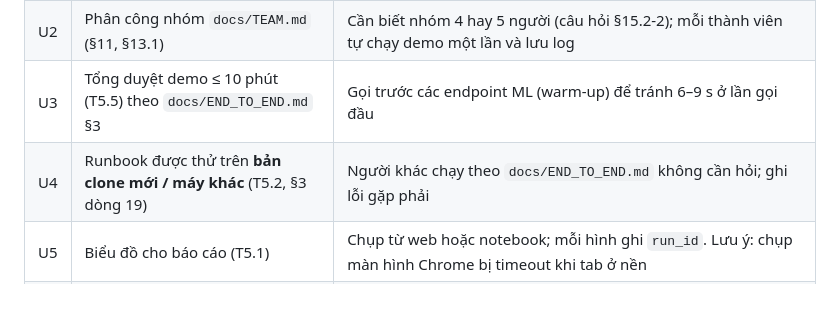
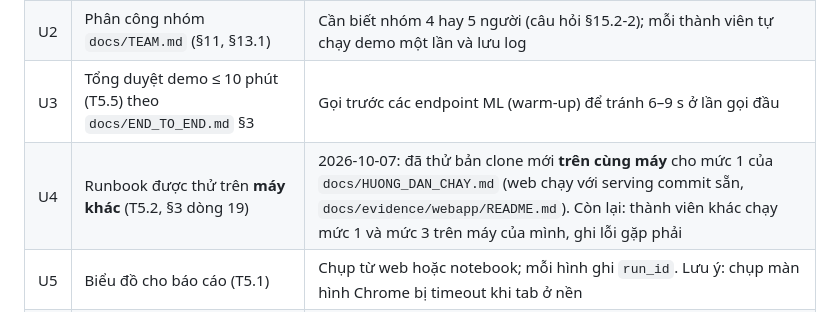
Before and after one commit to hoangphuc-ptit/ptit_bigdata, a Markdown page: docs/PROJECT_AUDIT_AND_IMPLEMENTATION_PLAN.md, the part around the change. Rendered like a GitHub page.

Commit message:
Record fresh-clone check of the demo serving run
Co-Authored-By: Claude Opus 5.5 <noreply@anthropic.com>

```diff
--- a/docs/PROJECT_AUDIT_AND_IMPLEMENTATION_PLAN.md
+++ b/docs/PROJECT_AUDIT_AND_IMPLEMENTATION_PLAN.md
@@ -1209,7 +1209,7 @@ Node.js chỉ cần lúc build; bản chạy là file tĩnh do FastAPI phục v
 | U1 | Báo cáo PDF + slide (T5.4) | Theo cấu trúc §13.2; mọi số liệu trích từ `docs/evidence/` kèm `run_id`; nêu cả kết quả âm (KNN thua Logistic Regression, KNN hướng B không vượt baseline phổ biến, Spark CSV chậm hơn MR V1 trên D3) |
 | U2 | Phân công nhóm `docs/TEAM.md` (§11, §13.1) | Cần biết nhóm 4 hay 5 người (câu hỏi §15.2-2); mỗi thành viên tự chạy demo một lần và lưu log |
 | U3 | Tổng duyệt demo ≤ 10 phút (T5.5) theo `docs/END_TO_END.md` §3 | Gọi trước các endpoint ML (warm-up) để tránh 6–9 s ở lần gọi đầu |
-| U4 | Runbook được thử trên **bản clone mới / máy khác** (T5.2, §3 dòng 19) | Người khác chạy theo `docs/END_TO_END.md` không cần hỏi; ghi lỗi gặp phải |
+| U4 | Runbook được thử trên **máy khác** (T5.2, §3 dòng 19) | 2026-10-07: đã thử bản clone mới **trên cùng máy** cho mức 1 của `docs/HUONG_DAN_CHAY.md` (web chạy với serving commit sẵn, `docs/evidence/webapp/README.md`). Còn lại: thành viên khác chạy mức 1 và mức 3 trên máy của mình, ghi lỗi gặp phải |
 | U5 | Biểu đồ cho báo cáo (T5.1) | Chụp từ web hoặc notebook; mỗi hình ghi `run_id`. Lưu ý: chụp màn hình Chrome bị timeout khi tab ở nền |
 | U6 | Lý thuyết Spark trong `docs/algorithms.md` | Physical plan partial/final aggregate (`revenue-df-plan.txt`), lineage RDD, phân biệt `reduceByKey` với Hadoop Reducer |
 | U7 | Câu hỏi còn mở §15.2: hạn nộp, giảng viên có bắt buộc YARN/web không | Quyết định mức cắt và có làm U9 không |
```
Also changed, not shown: 1 other file.
